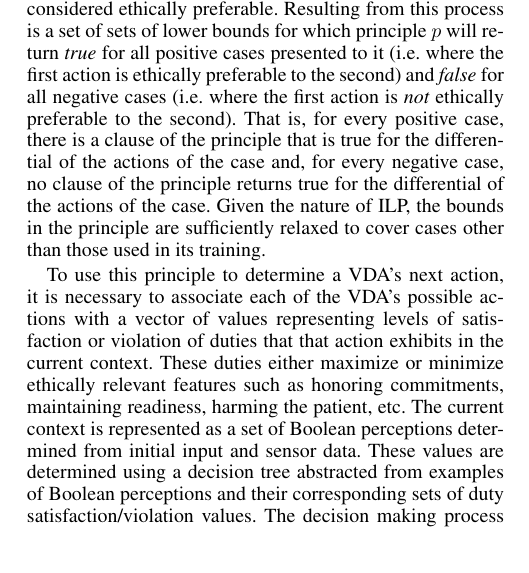
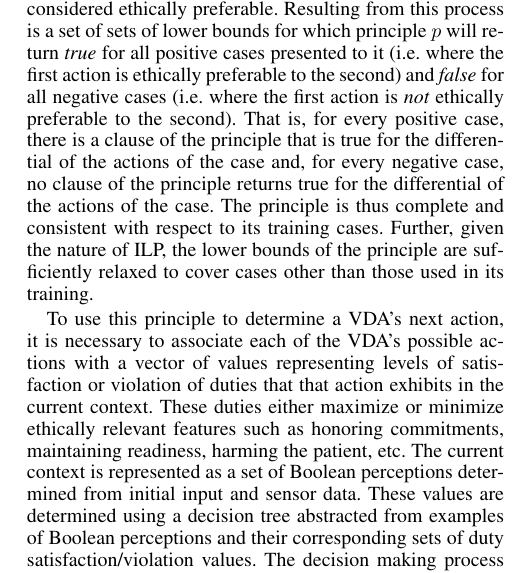
Before and after one commit to trylon/Beishui-Michael-AIJ-Special-Issue, a LaTeX paper (main.tex): part of one column of page 1 of 7, cut so that both start at the same text. Compiled offline with pdfLaTeX.

Commit message:
Another test push with small change

```diff
--- a/main.tex
+++ b/main.tex
@@ -61,7 +61,7 @@ A principle of ethical preference is defined as a disjunctive normal form predic
 [place logical representation of principle here]
 where $\Delta d_i$ denotes the difference of a corresponding values of duty \textit{i} in actions$\ a_1$ and$\ a_2$ (the actions of the case in question) and$\ v_i,_j$ denotes the lower bound of duty \textit{i} in disjunct \textit{j} such that$\ p(a_1,a_2)$ returns \textit{true} if action$\ a_1$  is ethically preferable to action$\ a_2$.
 
-\textit{Inductive logic programming} (ILP) techniques are used to abstract principles from judgments of the ethicists on specific cases where a consensus exists as to the ethically relevant features involved, the relative levels of satisfaction or violation of their correlative duties, and the action that is considered ethically preferable.  Resulting from this process is a set of sets of lower bounds for which principle$\ p$ will return \textit{true} for all positive cases presented to it (i.e. where the first action is ethically preferable to the second) and \textit{false} for all negative cases (i.e. where the first action is \textit{not} ethically preferable to the second). That is, for every positive case, there is a clause of the principle that is true for the differential of the actions of the case and, for every negative case, no clause of the principle returns true for the differential of the actions of the case.  Given the nature of ILP, the bounds in the principle are sufficiently relaxed to cover cases other than those used in its training.
+\textit{Inductive logic programming} (ILP) techniques are used to abstract principles from judgments of the ethicists on specific cases where a consensus exists as to the ethically relevant features involved, the relative levels of satisfaction or violation of their correlative duties, and the action that is considered ethically preferable.  Resulting from this process is a set of sets of lower bounds for which principle$\ p$ will return \textit{true} for all positive cases presented to it (i.e. where the first action is ethically preferable to the second) and \textit{false} for all negative cases (i.e. where the first action is \textit{not} ethically preferable to the second). That is, for every positive case, there is a clause of the principle that is true for the differential of the actions of the case and, for every negative case, no clause of the principle returns true for the differential of the actions of the case.  The principle is thus complete and consistent with respect to its training cases.  Further, given the nature of ILP, the lower bounds of the principle are sufficiently relaxed to cover cases other than those used in its training.
 
 To use this principle to determine a VDA's next action, it is necessary to associate each of the VDA's possible actions with a vector of values representing levels of satisfaction or violation of duties that that action exhibits in the current context. These duties either maximize or minimize ethically relevant features such as honoring commitments, maintaining readiness, harming the patient, etc.   The current context is represented as a set of Boolean perceptions determined from initial input and sensor data. These values are determined using a decision tree abstracted from examples of Boolean perceptions and their corresponding sets of duty satisfaction/violation values.  The decision making process of a VDA, then, is as follows:  sense the state of the world and abstract it into a set of Boolean perceptions, determine the vectors of duty satisfaction or violation of all actions with respect to this state by the decision tree, and sort the actions in order of ethical preference using the principle such that the first action in the sorted list is the most ethically preferable one.
 
```
